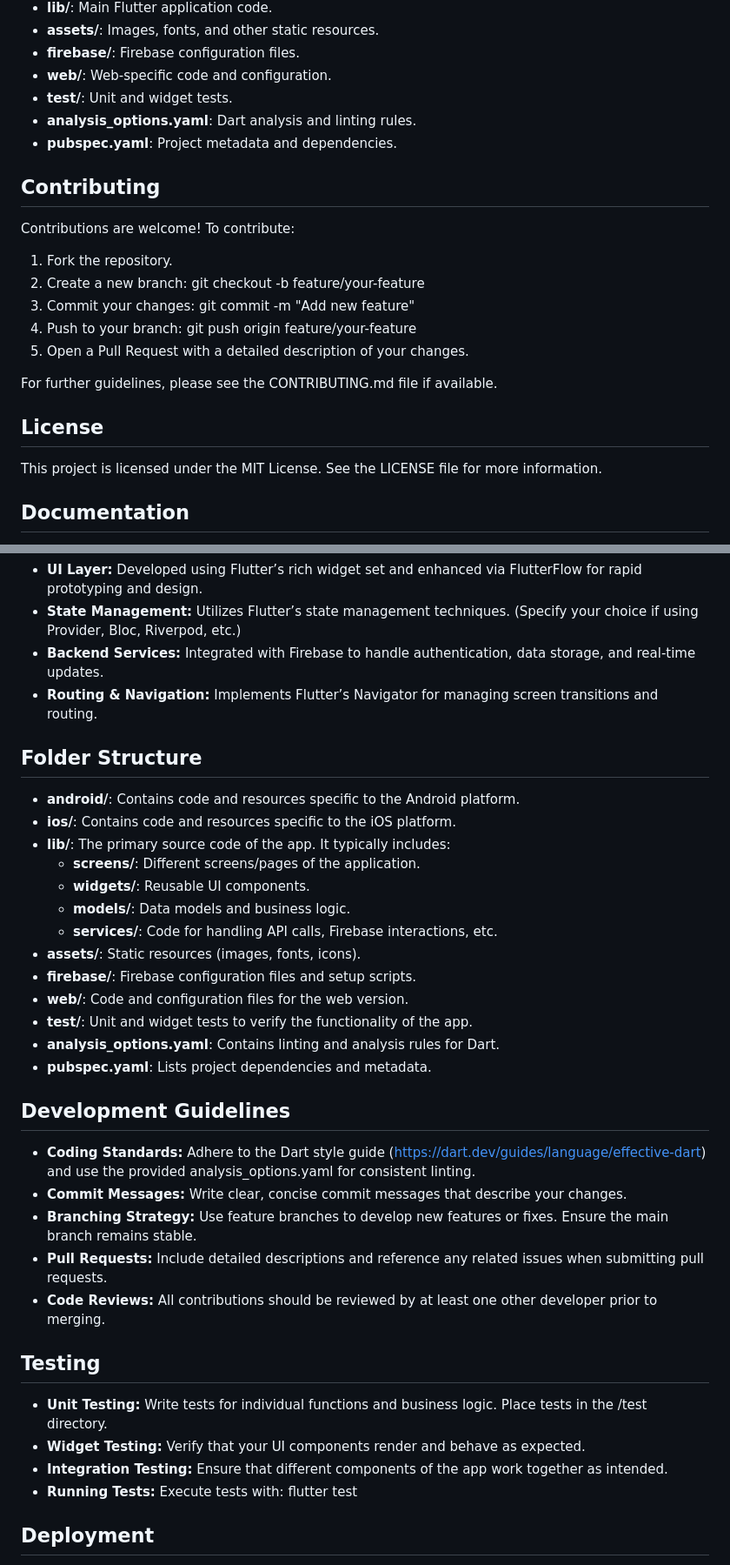
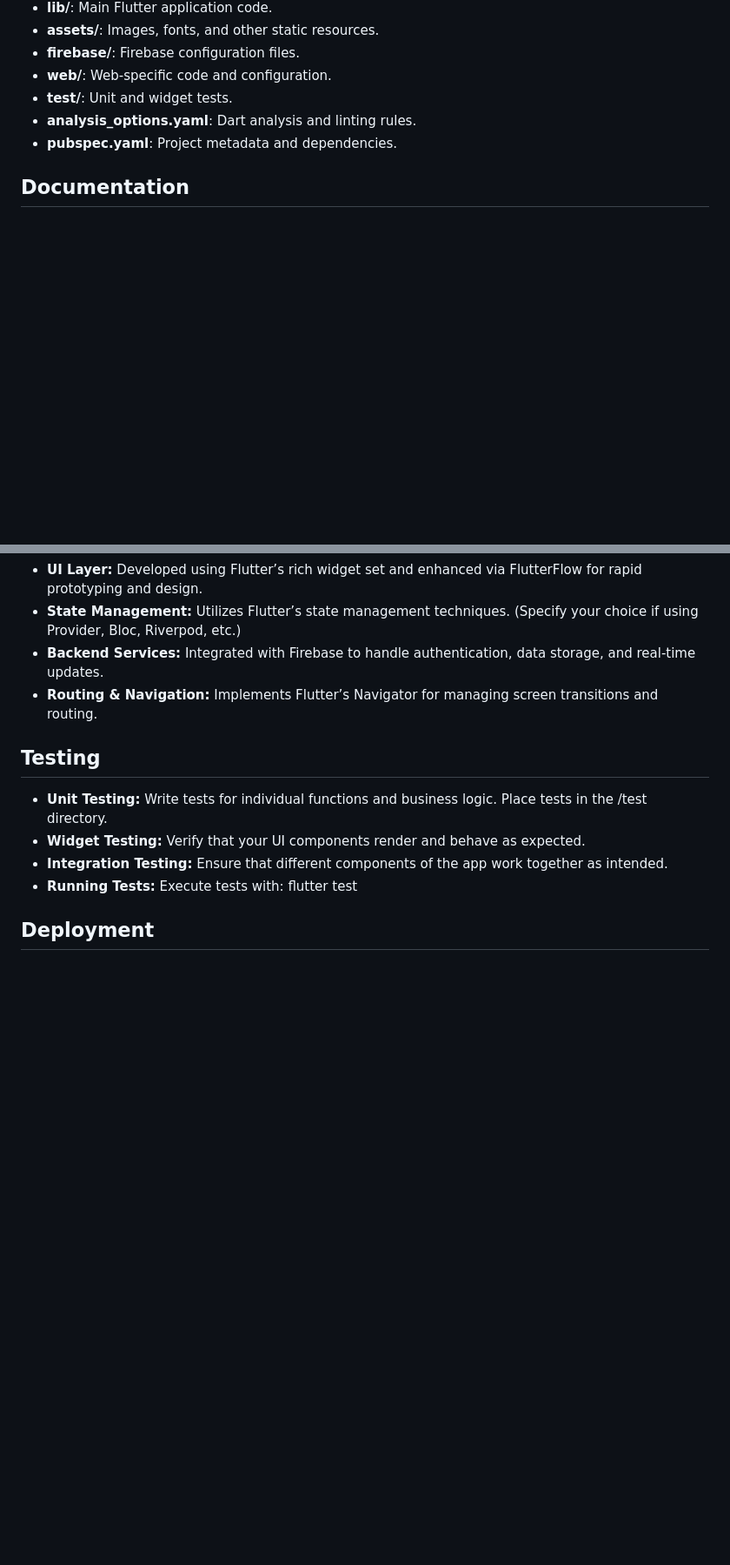
Before and after one commit to moh-a-abde/Immersion-App, a Markdown page: README.md, 2 parts joined by grey strips. Shown: that part at 87% size. Rendered like a GitHub page; blank space fills up the shorter version.

```diff
--- a/README.md
+++ b/README.md
@@ -65,22 +63,6 @@ For targeting a specific platform:
 - **analysis_options.yaml**: Dart analysis and linting rules.
 - **pubspec.yaml**: Project metadata and dependencies.
 
-## Contributing
-Contributions are welcome! To contribute:
-1. Fork the repository.
-2. Create a new branch:
-   git checkout -b feature/your-feature
-3. Commit your changes:
-   git commit -m "Add new feature"
-4. Push to your branch:
-   git push origin feature/your-feature
-5. Open a Pull Request with a detailed description of your changes.
-
-For further guidelines, please see the CONTRIBUTING.md file if available.
-
-## License
-This project is licensed under the MIT License. See the LICENSE file for more information.
-
 ## Documentation
 For an in-depth overview of the project architecture, coding standards, testing guidelines, and deployment instructions, please refer to the Documentation section below.
 
@@ -113,28 +95,6 @@ Immersion App is an interactive tour guide built with Flutter. The app offers a
 - **Backend Services:** Integrated with Firebase to handle authentication, data storage, and real-time updates.
 - **Routing & Navigation:** Implements Flutter’s Navigator for managing screen transitions and routing.
 
-## Folder Structure
-- **android/**: Contains code and resources specific to the Android platform.
-- **ios/**: Contains code and resources specific to the iOS platform.
-- **lib/**: The primary source code of the app. It typically includes:
-  - **screens/**: Different screens/pages of the application.
-  - **widgets/**: Reusable UI components.
-  - **models/**: Data models and business logic.
-  - **services/**: Code for handling API calls, Firebase interactions, etc.
-- **assets/**: Static resources (images, fonts, icons).
-- **firebase/**: Firebase configuration files and setup scripts.
-- **web/**: Code and configuration files for the web version.
-- **test/**: Unit and widget tests to verify the functionality of the app.
-- **analysis_options.yaml**: Contains linting and analysis rules for Dart.
-- **pubspec.yaml**: Lists project dependencies and metadata.
-
-## Development Guidelines
-- **Coding Standards:** Adhere to the Dart style guide (https://dart.dev/guides/language/effective-dart) and use the provided analysis_options.yaml for consistent linting.
-- **Commit Messages:** Write clear, concise commit messages that describe your changes.
-- **Branching Strategy:** Use feature branches to develop new features or fixes. Ensure the main branch remains stable.
-- **Pull Requests:** Include detailed descriptions and reference any related issues when submitting pull requests.
-- **Code Reviews:** All contributions should be reviewed by at least one other developer prior to merging.
-
 ## Testing
 - **Unit Testing:** Write tests for individual functions and business logic. Place tests in the /test directory.
 - **Widget Testing:** Verify that your UI components render and behave as expected.
```
Also changed, not shown: other parts of README.md (+0 -2 lines).
